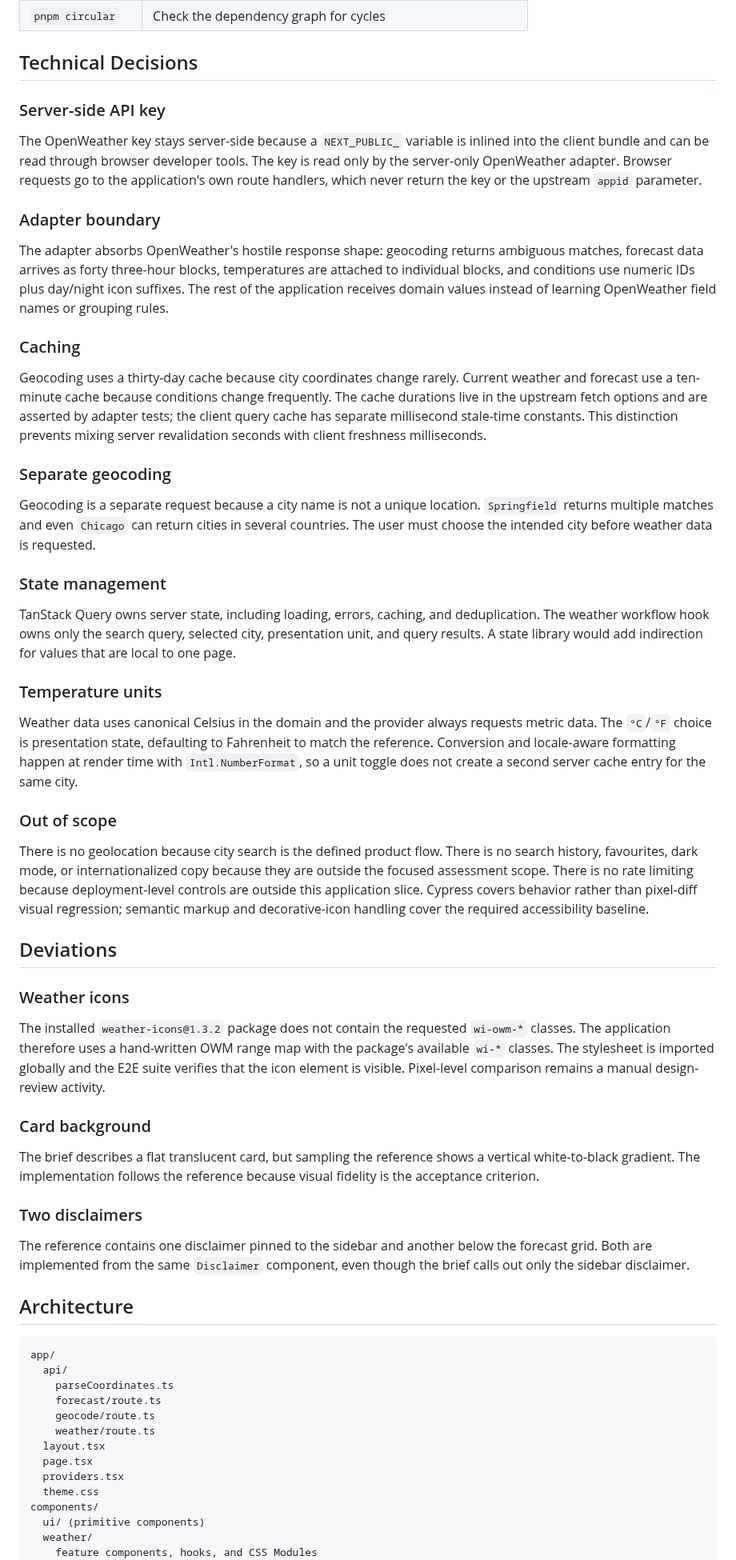
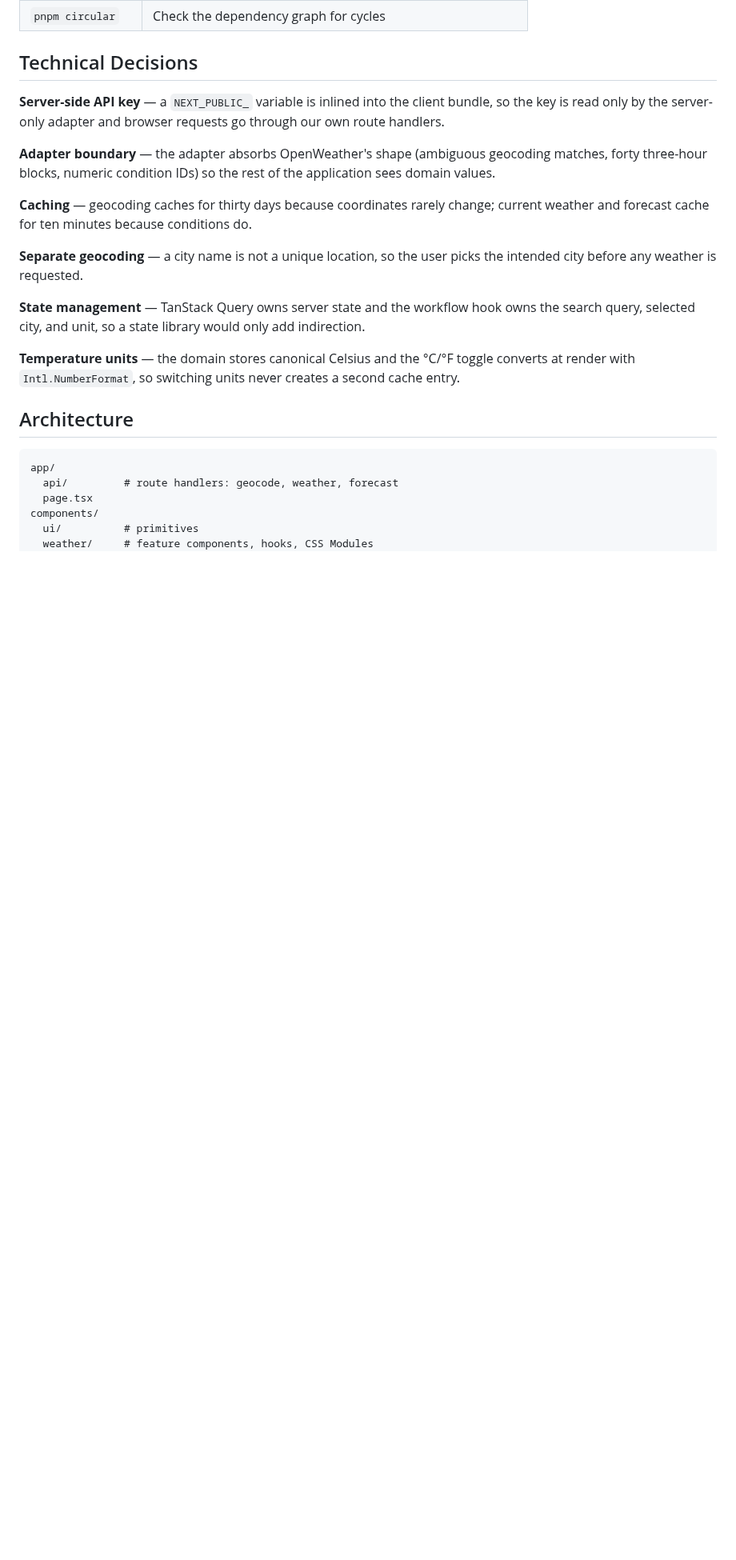
Before and after one commit to oliveirasWell/remote-engineering-radar, a Markdown page: README.md, the part around one of its changes. Shown at 80% size. Rendered like a GitHub page; blank space fills up the shorter version.

Commit message:
docs: trim README and replace stale captures (#2)
* docs: trim README and replace stale captures

Rewrite the README around a bullet-point stack, add the live deployment
link, and embed a clean production screenshot. Drop the narrative sections
(technical decisions, deviations, out of scope, development workflow) and
delete the ad-hoc browser captures in docs/.

Co-Authored-By: Claude Opus 5 <noreply@anthropic.com>

* docs: restore Technical Decisions as one sentence per point

Co-Authored-By: Claude Opus 5 <noreply@anthropic.com>

---------

Co-authored-by: Claude Opus 5 <noreply@anthropic.com>

````diff
--- a/README.md
+++ b/README.md
@@ -49,91 +60,31 @@ Tests use committed API fixtures and do not need an API key.
 
 ## Technical Decisions
 
-### Server-side API key
+**Server-side API key** — a `NEXT_PUBLIC_` variable is inlined into the client bundle, so the key
+is read only by the server-only adapter and browser requests go through our own route handlers.
 
-The OpenWeather key stays server-side because a `NEXT_PUBLIC_` variable is inlined into the
-client bundle and can be read through browser developer tools. The key is read only by the
-server-only OpenWeather adapter. Browser requests go to the application's own route handlers,
-which never return the key or the upstream `appid` parameter.
+**Adapter boundary** — the adapter absorbs OpenWeather's shape (ambiguous geocoding matches, forty
+three-hour blocks, numeric condition IDs) so the rest of the application sees domain values.
 
-### Adapter boundary
+**Caching** — geocoding caches for thirty days because coordinates rarely change; current weather
+and forecast cache for ten minutes because conditions do.
 
-The adapter absorbs OpenWeather's hostile response shape: geocoding returns ambiguous matches,
-forecast data arrives as forty three-hour blocks, temperatures are attached to individual
-blocks, and conditions use numeric IDs plus day/night icon suffixes. The rest of the application
-receives domain values instead of learning OpenWeather field names or grouping rules.
+**Separate geocoding** — a city name is not a unique location, so the user picks the intended city
+before any weather is requested.
 
-### Caching
+**State management** — TanStack Query owns server state and the workflow hook owns the search
+query, selected city, and unit, so a state library would only add indirection.
 
-Geocoding uses a thirty-day cache because city coordinates change rarely. Current weather and
-forecast use a ten-minute cache because conditions change frequently. The cache durations live
-in the upstream fetch options and are asserted by adapter tests; the client query cache has
-separate millisecond stale-time constants. This distinction prevents mixing server revalidation
-seconds with client freshness milliseconds.
-
-### Separate geocoding
-
-Geocoding is a separate request because a city name is not a unique location. `Springfield`
-returns multiple matches and even `Chicago` can return cities in several countries. The user
-must choose the intended city before weather data is requested.
-
-### State management
-
-TanStack Query owns server state, including loading, errors, caching, and deduplication. The
-weather workflow hook owns only the search query, selected city, presentation unit, and query
-results. A state library would add indirection for values that are local to one page.
-
-### Temperature units
-
-Weather data uses canonical Celsius in the domain and the provider always requests metric data.
-The `°C`/`°F` choice is presentation state, defaulting to Fahrenheit to match the reference.
-Conversion and locale-aware formatting happen at render time with `Intl.NumberFormat`, so a
-unit toggle does not create a second server cache entry for the same city.
-
-### Out of scope
-
-There is no geolocation because city search is the defined product flow. There is no search
-history, favourites, dark mode, or internationalized copy because they are outside the focused
-assessment scope. There is no rate limiting because deployment-level controls are outside this
-application slice. Cypress covers behavior rather than pixel-diff visual regression; semantic
-markup and decorative-icon handling cover the required accessibility baseline.
-
-## Deviations
-
-### Weather icons
-
-The installed `weather-icons@1.3.2` package does not contain the requested `wi-owm-*` classes.
-The application therefore uses a hand-written OWM range map with the package's available
-`wi-*` classes. The stylesheet is imported globally and the E2E suite verifies that the icon
-element is visible. Pixel-level comparison remains a manual design-review activity.
-
-### Card background
-
-The brief describes a flat translucent card, but sampling the reference shows a vertical
-white-to-black gradient. The implementation follows the reference because visual fidelity is
-the acceptance criterion.
-
-### Two disclaimers
-
-The reference contains one disclaimer pinned to the sidebar and another below the forecast
-grid. Both are implemented from the same `Disclaimer` component, even though the brief calls
-out only the sidebar disclaimer.
+**Temperature units** — the domain stores canonical Celsius and the °C/°F toggle converts at render
+with `Intl.NumberFormat`, so switching units never creates a second cache entry.
 
 ## Architecture
 
 ```text
 app/
-  api/
-    parseCoordinates.ts
-    forecast/route.ts
-    geocode/route.ts
-    weather/route.ts
-  layout.tsx
+  api/         # route handlers: geocode, weather, forecast
   page.tsx
-  providers.tsx
-  theme.css
 components/
-  ui/ (primitive components)
-  weather/
-    feature components, hooks, and CSS Modules
+  ui/          # primitives
+  weather/     # feature components, hooks, CSS Modules
   Disclaimer/
````
Also changed, not shown: other parts of README.md (+26 -31 lines), docs/2026-08-21_10-35.png (deleted), docs/screenshot.png (added).
